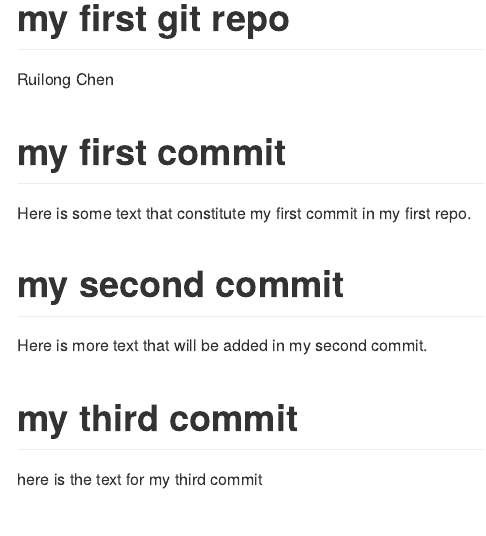
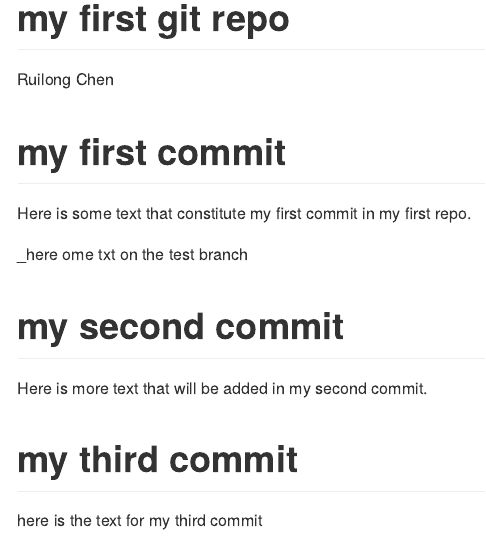
Before and after one commit to ChenRuilonggo/data550, an R Markdown document (README.Rmd): the page in a window 1100 px wide, from its top. The pictures show the output file README.md that the author committed with the source, drawn offline in the style of GitHub.

Commit message:
add some txt to the first commit

```diff
--- a/README.Rmd
+++ b/README.Rmd
@@ -4,15 +4,16 @@ author: Ruilong Chen
 output: github_document
 ---
 
-#my first commit
+# my first commit
 
 Here is some text that constitute my first commit in my first repo.
 
+_here ome txt on the test branch
 
-#my second commit
+# my second commit
 
 Here is more text that will be added in my second commit.
 
 
-#my third commit
+# my third commit
 here is the text for my third commit
```
Also changed, not shown: README.md.
